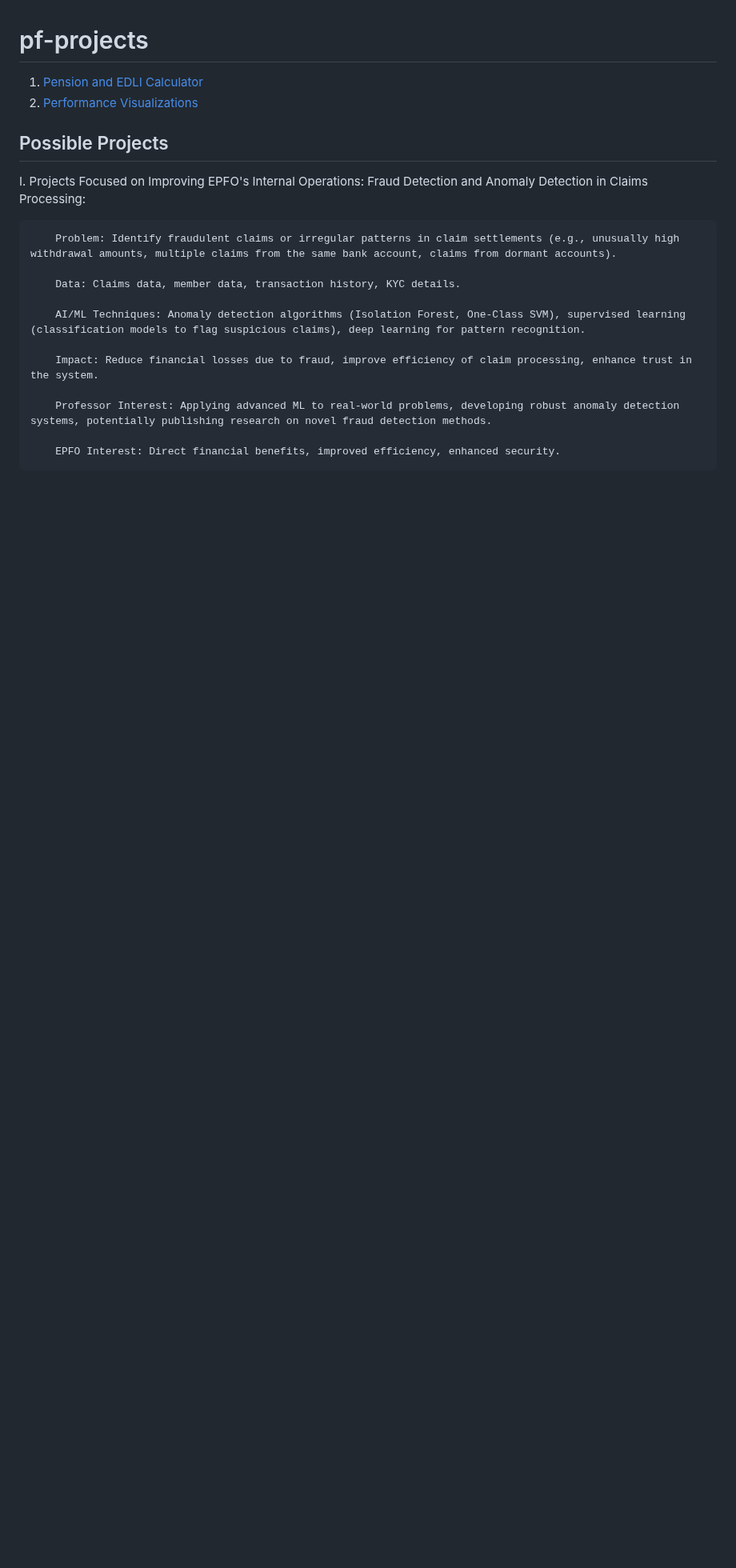
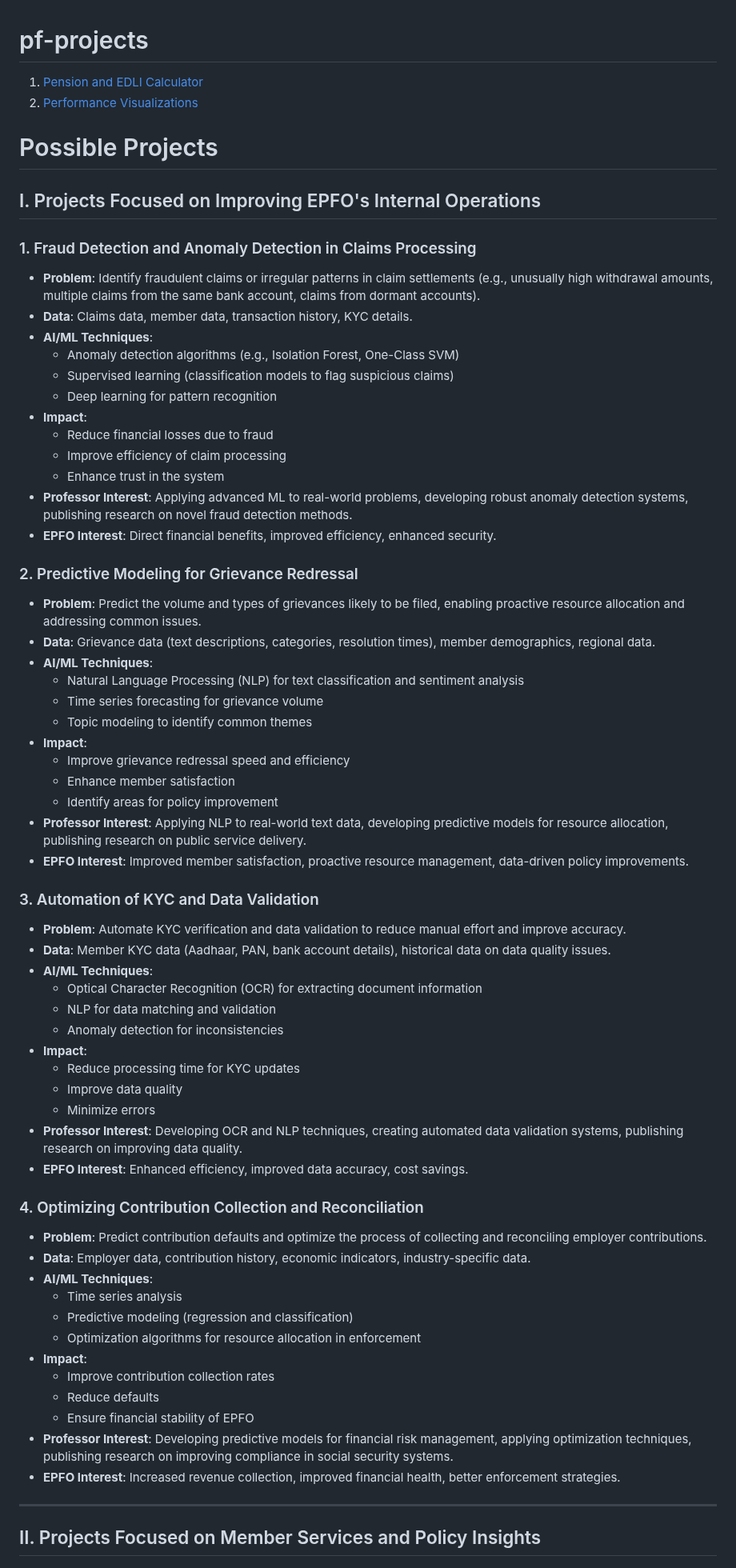
Before and after one commit to gauravmeena0708/pf-projects, a Markdown page: README.md, the part around one of its changes. Shown at 80% size. GitHub-like rendering; blank space fills up the shorter version.

```diff
--- a/README.md
+++ b/README.md
@@ -3,20 +3,67 @@
 1. [Pension and EDLI Calculator](./calculator/cal.html)
 2. [Performance Visualizations](./performance-visualization/claimwise-rejection.html)
 
-## Possible Projects
+# Possible Projects
 
-I. Projects Focused on Improving EPFO's Internal Operations:
-   Fraud Detection and Anomaly Detection in Claims Processing:
+## I. Projects Focused on Improving EPFO's Internal Operations
 
-        Problem: Identify fraudulent claims or irregular patterns in claim settlements (e.g., unusually high withdrawal amounts, multiple claims from the same bank account, claims from dormant accounts).
+### 1. Fraud Detection and Anomaly Detection in Claims Processing
+- **Problem**: Identify fraudulent claims or irregular patterns in claim settlements (e.g., unusually high withdrawal amounts, multiple claims from the same bank account, claims from dormant accounts).
+- **Data**: Claims data, member data, transaction history, KYC details.
+- **AI/ML Techniques**:
+  - Anomaly detection algorithms (e.g., Isolation Forest, One-Class SVM)
+  - Supervised learning (classification models to flag suspicious claims)
+  - Deep learning for pattern recognition
+- **Impact**:
+  - Reduce financial losses due to fraud
+  - Improve efficiency of claim processing
+  - Enhance trust in the system
+- **Professor Interest**: Applying advanced ML to real-world problems, developing robust anomaly detection systems, publishing research on novel fraud detection methods.
+- **EPFO Interest**: Direct financial benefits, improved efficiency, enhanced security.
 
-        Data: Claims data, member data, transaction history, KYC details.
+### 2. Predictive Modeling for Grievance Redressal
+- **Problem**: Predict the volume and types of grievances likely to be filed, enabling proactive resource allocation and addressing common issues.
+- **Data**: Grievance data (text descriptions, categories, resolution times), member demographics, regional data.
+- **AI/ML Techniques**:
+  - Natural Language Processing (NLP) for text classification and sentiment analysis
+  - Time series forecasting for grievance volume
+  - Topic modeling to identify common themes
+- **Impact**:
+  - Improve grievance redressal speed and efficiency
+  - Enhance member satisfaction
+  - Identify areas for policy improvement
+- **Professor Interest**: Applying NLP to real-world text data, developing predictive models for resource allocation, publishing research on public service delivery.
+- **EPFO Interest**: Improved member satisfaction, proactive resource management, data-driven policy improvements.
 
-        AI/ML Techniques: Anomaly detection algorithms (Isolation Forest, One-Class SVM), supervised learning (classification models to flag suspicious claims), deep learning for pattern recognition.
+### 3. Automation of KYC and Data Validation
+- **Problem**: Automate KYC verification and data validation to reduce manual effort and improve accuracy.
+- **Data**: Member KYC data (Aadhaar, PAN, bank account details), historical data on data quality issues.
+- **AI/ML Techniques**:
+  - Optical Character Recognition (OCR) for extracting document information
+  - NLP for data matching and validation
+  - Anomaly detection for inconsistencies
+- **Impact**:
+  - Reduce processing time for KYC updates
+  - Improve data quality
+  - Minimize errors
+- **Professor Interest**: Developing OCR and NLP techniques, creating automated data validation systems, publishing research on improving data quality.
+- **EPFO Interest**: Enhanced efficiency, improved data accuracy, cost savings.
 
-        Impact: Reduce financial losses due to fraud, improve efficiency of claim processing, enhance trust in the system.
+### 4. Optimizing Contribution Collection and Reconciliation
+- **Problem**: Predict contribution defaults and optimize the process of collecting and reconciling employer contributions.
+- **Data**: Employer data, contribution history, economic indicators, industry-specific data.
+- **AI/ML Techniques**:
+  - Time series analysis
+  - Predictive modeling (regression and classification)
+  - Optimization algorithms for resource allocation in enforcement
+- **Impact**:
+  - Improve contribution collection rates
+  - Reduce defaults
+  - Ensure financial stability of EPFO
+- **Professor Interest**: Developing predictive models for financial risk management, applying optimization techniques, publishing research on improving compliance in social security systems.
+- **EPFO Interest**: Increased revenue collection, improved financial health, better enforcement strategies.
 
-        Professor Interest: Applying advanced ML to real-world problems, developing robust anomaly detection systems, potentially publishing research on novel fraud detection methods.
+---
 
-        EPFO Interest: Direct financial benefits, improved efficiency, enhanced security.
+## II. Projects Focused on Member Services and Policy Insights
 
```
Also changed, not shown: other parts of README.md (+58 -108 lines).
